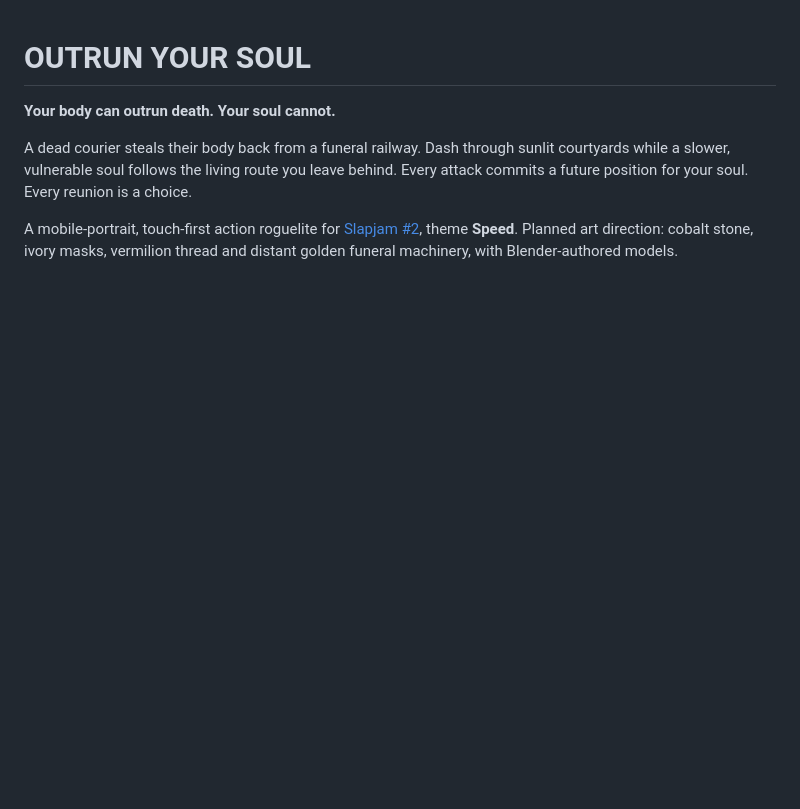
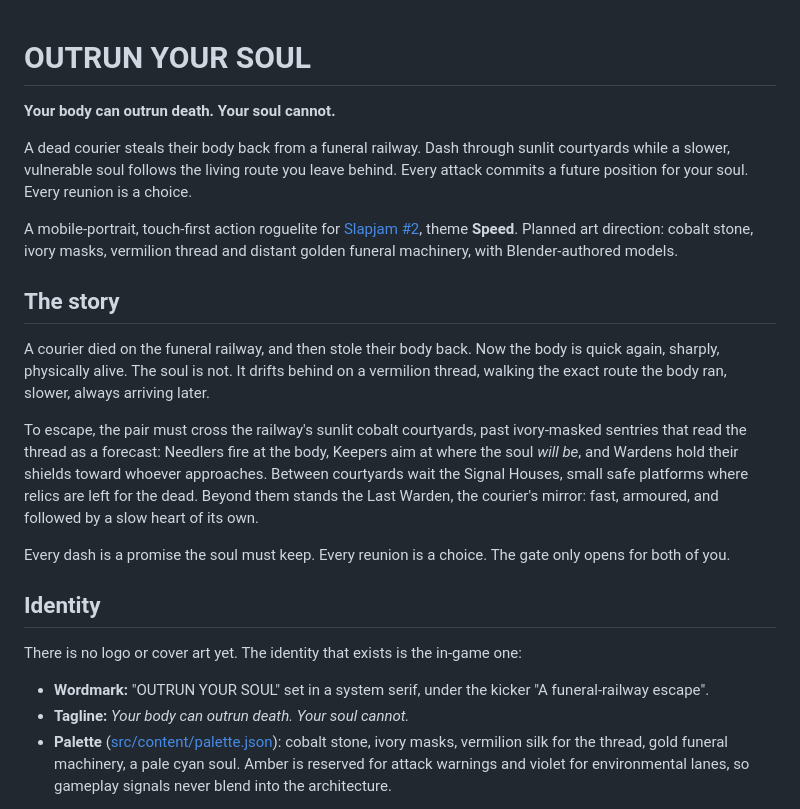
Before and after one commit to JunaidAhamed-7777/outrun-your-soul, a Markdown page: README.md, the part around one of its changes. GitHub-like rendering; blank space fills up the shorter version.

Commit message:
Add story and in-game identity to the README

```diff
--- a/README.md
+++ b/README.md
@@ -5,3 +5,20 @@
 A dead courier steals their body back from a funeral railway. Dash through sunlit courtyards while a slower, vulnerable soul follows the living route you leave behind. Every attack commits a future position for your soul. Every reunion is a choice.
 
 A mobile-portrait, touch-first action roguelite for [Slapjam #2](https://itch.io/jam/slapjam-ai-2), theme **Speed**. Planned art direction: cobalt stone, ivory masks, vermilion thread and distant golden funeral machinery, with Blender-authored models.
+
+## The story
+
+A courier died on the funeral railway, and then stole their body back. Now the body is quick again, sharply, physically alive. The soul is not. It drifts behind on a vermilion thread, walking the exact route the body ran, slower, always arriving later.
+
+To escape, the pair must cross the railway's sunlit cobalt courtyards, past ivory-masked sentries that read the thread as a forecast: Needlers fire at the body, Keepers aim at where the soul *will be*, and Wardens hold their shields toward whoever approaches. Between courtyards wait the Signal Houses, small safe platforms where relics are left for the dead. Beyond them stands the Last Warden, the courier's mirror: fast, armoured, and followed by a slow heart of its own.
+
+Every dash is a promise the soul must keep. Every reunion is a choice. The gate only opens for both of you.
+
+## Identity
+
+There is no logo or cover art yet. The identity that exists is the in-game one:
+
+- **Wordmark:** "OUTRUN YOUR SOUL" set in a system serif, under the kicker "A funeral-railway escape".
+- **Tagline:** *Your body can outrun death. Your soul cannot.*
+- **Palette** ([src/content/palette.json](src/content/palette.json)): cobalt stone, ivory masks, vermilion silk for the thread, gold funeral machinery, a pale cyan soul. Amber is reserved for attack warnings and violet for environmental lanes, so gameplay signals never blend into the architecture.
+
```
Also changed, not shown: other parts of README.md (+6 -0 lines).
